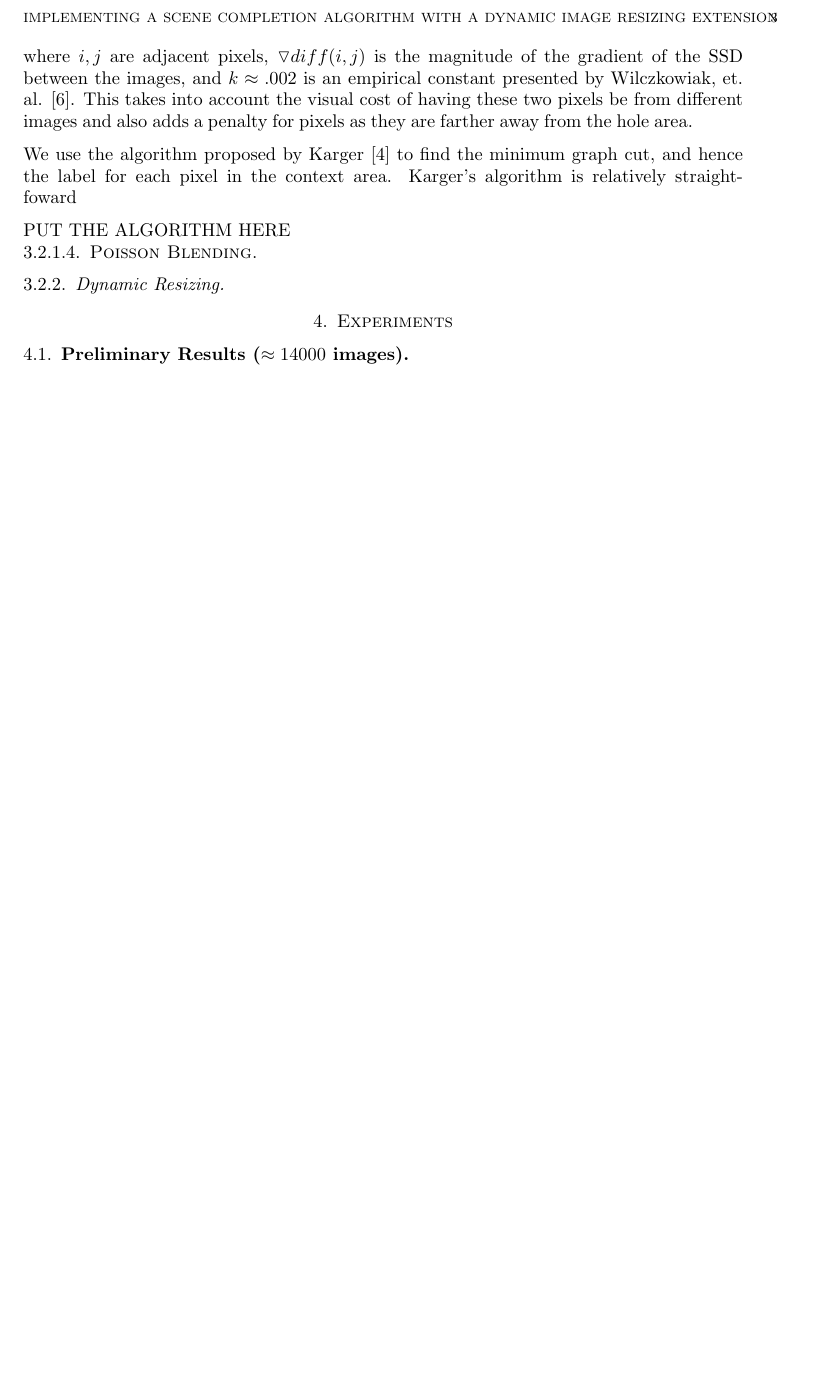
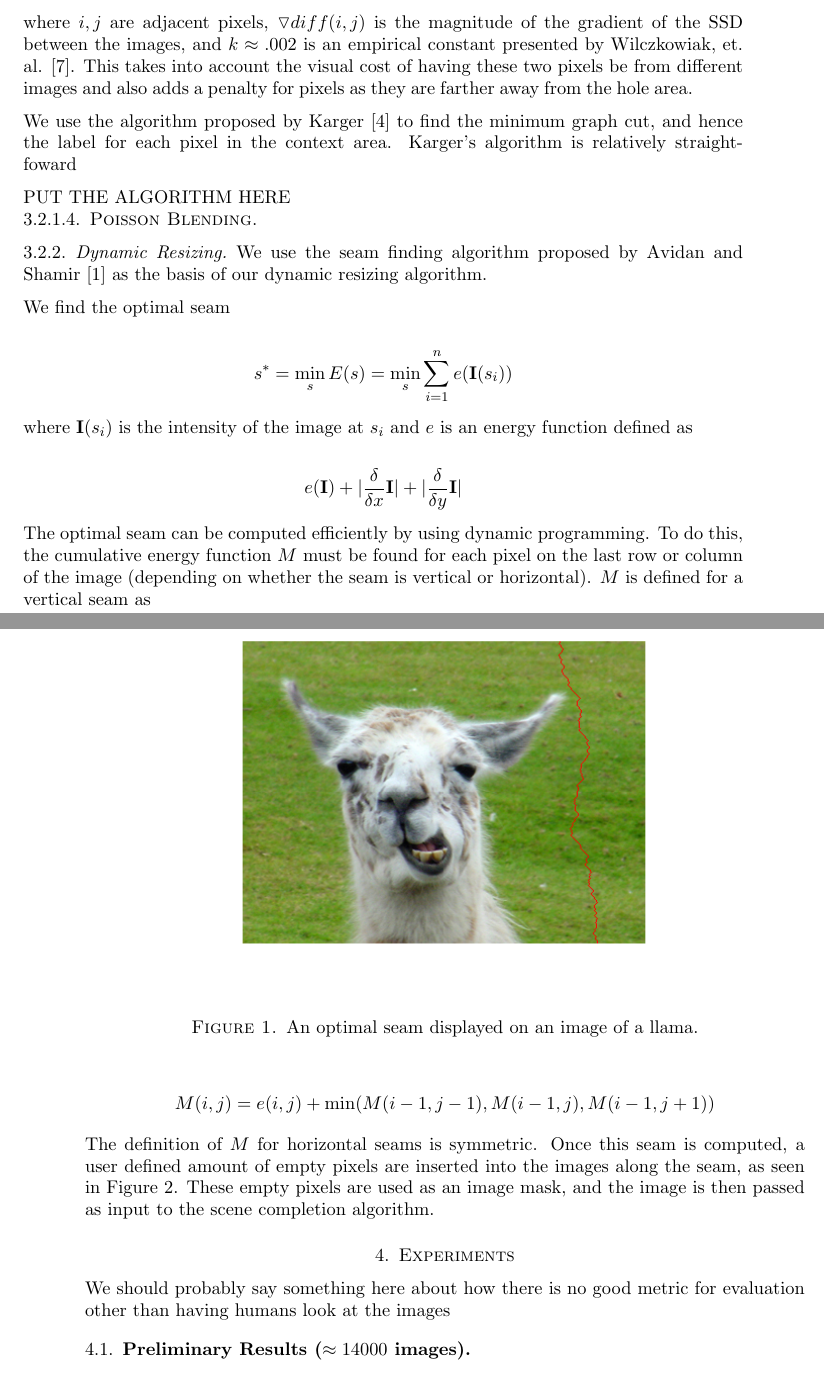
Before and after one commit to mathisonian/eecs442-finalproject, a LaTeX paper (report/report.tex): part of page 3 of 3 before the commit and two parts of pages 3 and 4 of 5 after it, the two joined at a grey line, cut at the place of the change, the shorter picture padded with empty space. Compiled offline with pdfLaTeX.

Commit message:
Updated report, added pictures

```diff
--- a/report/report.tex
+++ b/report/report.tex
@@ -86,3 +91,35 @@ PUT THE ALGORITHM HERE
 
 \subsubsection{Dynamic Resizing}
 
+We use the seam finding algorithm proposed by Avidan and Shamir \cite{Avidan:2007} as the basis of our dynamic resizing algorithm.
+
+\begin{figure}[htbp]
+\begin{center}
+\includegraphics[scale=.6]{seam.png}
+\caption{An optimal seam displayed on an image of a llama.}
+\label{llamaSeam}
+\end{center}
+\end{figure}
+
+
+We find the optimal seam
+
+$$
+s^* = \min_s E(s) = \min_s \sum^n_{i=1} e(\mathbf{I}(s_i))
+$$
+
+where $\mathbf{I}(s_i)$ is the intensity of the image at $s_i$ and $e$ is an energy function defined as
+
+$$
+e(\mathbf{I}) + |\frac{\delta}{\delta x} \mathbf{I} | + | \frac{\delta}{\delta y} \mathbf{I} |
+$$
+
+The optimal seam can be computed efficiently by using dynamic programming. To do this, the cumulative energy function $M$ must be found for each pixel on the last row or column of the image (depending on
+whether the seam is vertical or horizontal). $M$ is defined for a vertical seam as
+
+$$
+M(i,j) = e(i,j) + \min(M(i-1,j-1), M(i-1, j), M(i-1, j+1))
+$$
+
+The definition of $M$ for horizontal seams is symmetric. Once this seam is computed, a user defined amount
+of empty pixels are inserted into the images along the seam, as seen in Figure \ref{llamaCut}. These empty pixels are used as an image mask, and the image is then passed as input to the scene completion algorithm.
@@ -89,4 +131,12 @@ PUT THE ALGORITHM HERE
+\label{llamaCut}
+\end{center}
+\end{figure}
+
+
 \section{Experiments}
+
+We should probably say something here about how there is no good metric for evaluation other
+than having humans look at the images
 
 \subsection{Preliminary Results ($\approx14000$ images)}
 
```
Also changed, not shown: report/broken.png (added), report/seam.png (added), report/report.tex (14 more changed lines).
